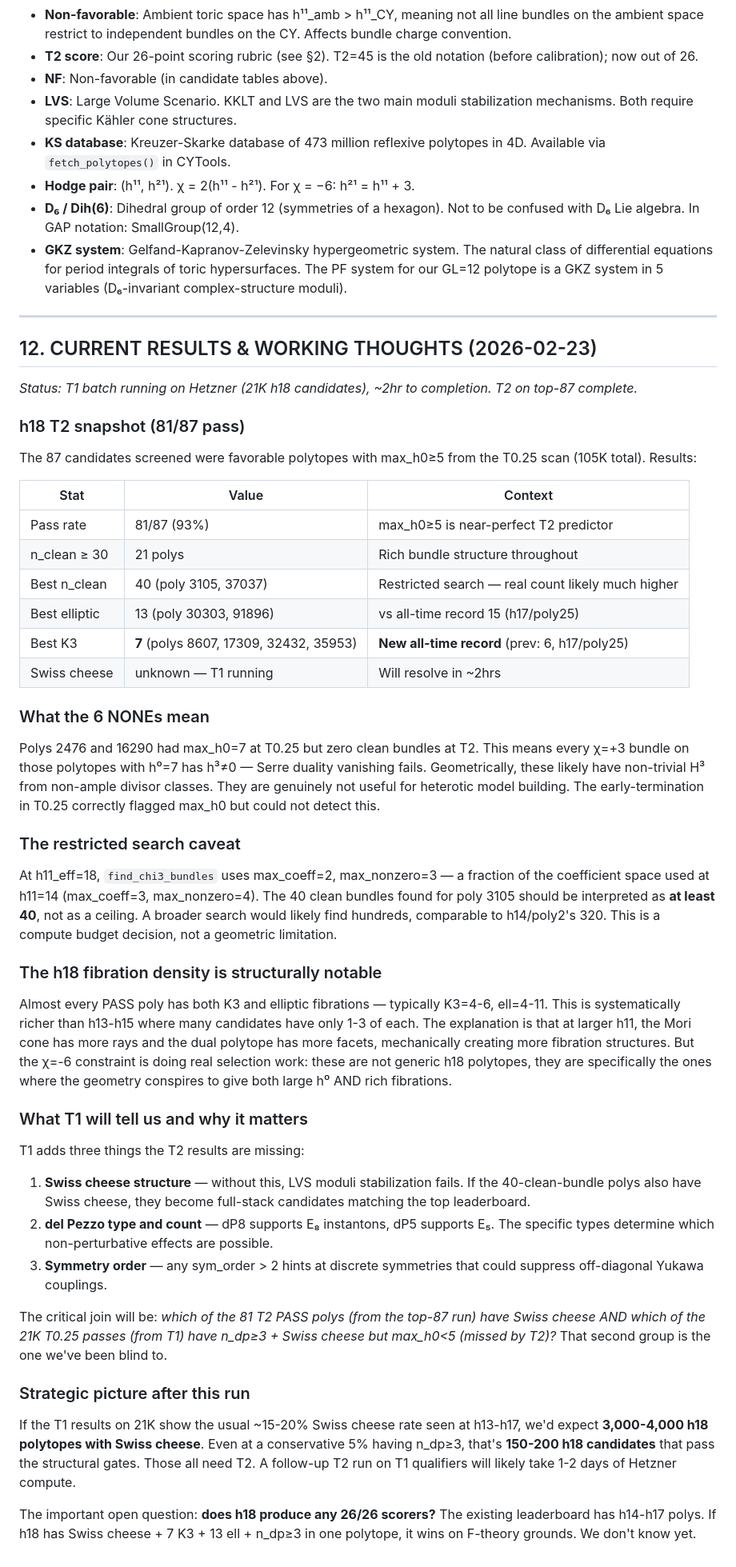
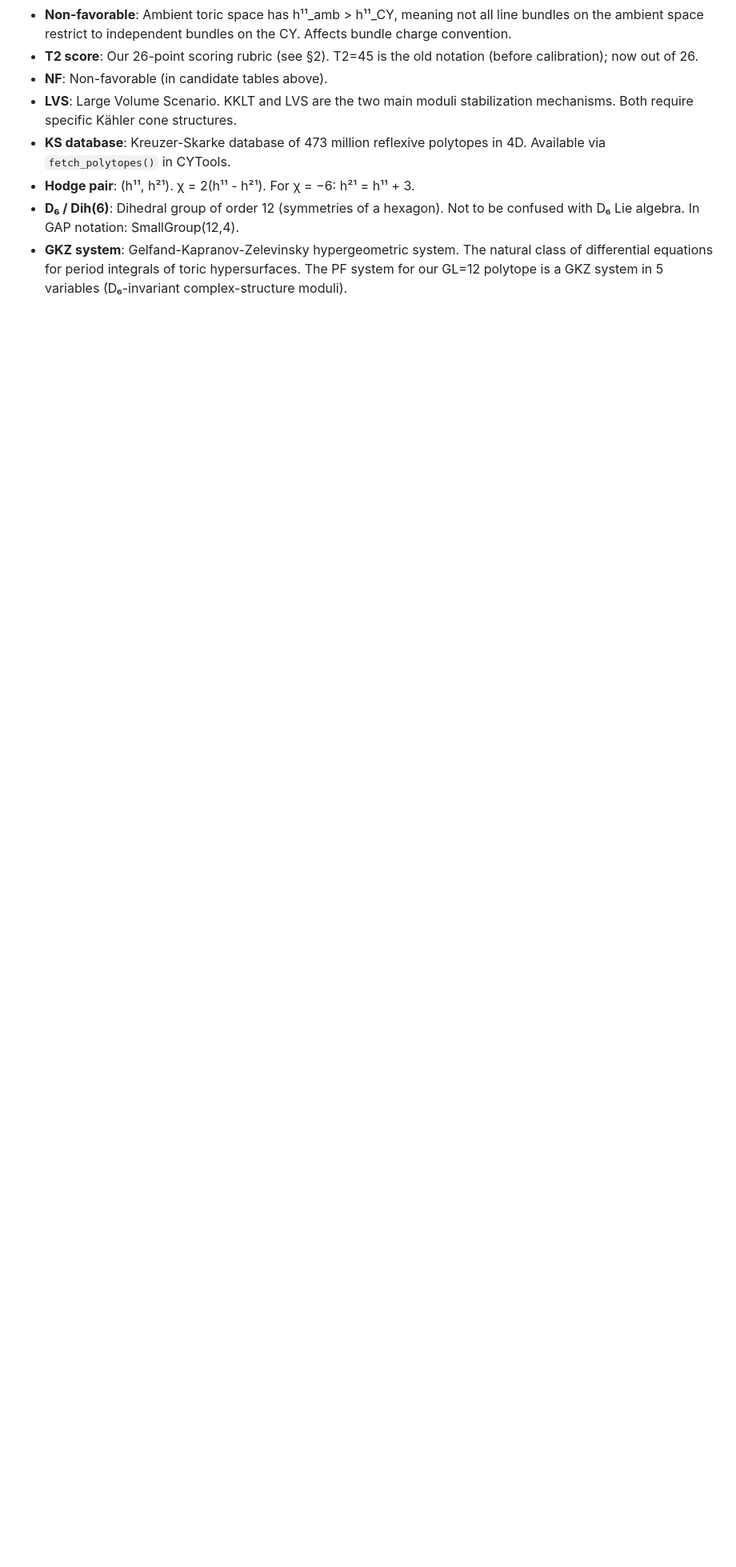
Before and after one commit to sethc5/cytools_project, a Markdown page: LLM_CONTEXT.md, the part around the change. Shown at 80% size. Rendered like a GitHub page; blank space fills up the shorter version.

Commit message:
revert: remove §12 from LLM_CONTEXT

```diff
--- a/LLM_CONTEXT.md
+++ b/LLM_CONTEXT.md
@@ -438,49 +438,3 @@ Hypothesis H9 above — train a regression on normalized lattice point density,
 - **Hodge pair**: (h¹¹, h²¹). χ = 2(h¹¹ - h²¹). For χ = −6: h²¹ = h¹¹ + 3.
 - **D₆ / Dih(6)**: Dihedral group of order 12 (symmetries of a hexagon). Not to be confused with D₆ Lie algebra. In GAP notation: SmallGroup(12,4).
 - **GKZ system**: Gelfand-Kapranov-Zelevinsky hypergeometric system. The natural class of differential equations for period integrals of toric hypersurfaces. The PF system for our GL=12 polytope is a GKZ system in 5 variables (D₆-invariant complex-structure moduli).
-
----
-
-## 12. CURRENT RESULTS & WORKING THOUGHTS (2026-02-23)
-
-*Status: T1 batch running on Hetzner (21K h18 candidates), ~2hr to completion. T2 on top-87 complete.*
-
-### h18 T2 snapshot (81/87 pass)
-
-The 87 candidates screened were favorable polytopes with max_h0≥5 from the T0.25 scan (105K total). Results:
-
-| Stat | Value | Context |
-|------|-------|---------|
-| Pass rate | 81/87 (93%) | max_h0≥5 is near-perfect T2 predictor |
-| n_clean ≥ 30 | 21 polys | Rich bundle structure throughout |
-| Best n_clean | 40 (poly 3105, 37037) | Restricted search — real count likely much higher |
-| Best elliptic | 13 (poly 30303, 91896) | vs all-time record 15 (h17/poly25) |
-| Best K3 | **7** (polys 8607, 17309, 32432, 35953) | **New all-time record** (prev: 6, h17/poly25) |
-| Swiss cheese | unknown — T1 running | Will resolve in ~2hrs |
-
-### What the 6 NONEs mean
-
-Polys 2476 and 16290 had max_h0=7 at T0.25 but zero clean bundles at T2. This means every χ=+3 bundle on those polytopes with h⁰=7 has h³≠0 — Serre duality vanishing fails. Geometrically, these likely have non-trivial H³ from non-ample divisor classes. They are genuinely not useful for heterotic model building. The early-termination in T0.25 correctly flagged max_h0 but could not detect this.
-
-### The restricted search caveat
-
-At h11_eff=18, `find_chi3_bundles` uses max_coeff=2, max_nonzero=3 — a fraction of the coefficient space used at h11=14 (max_coeff=3, max_nonzero=4). The 40 clean bundles found for poly 3105 should be interpreted as **at least 40**, not as a ceiling. A broader search would likely find hundreds, comparable to h14/poly2's 320. This is a compute budget decision, not a geometric limitation.
-
-### The h18 fibration density is structurally notable
-
-Almost every PASS poly has both K3 and elliptic fibrations — typically K3=4-6, ell=4-11. This is systematically richer than h13-h15 where many candidates have only 1-3 of each. The explanation is that at larger h11, the Mori cone has more rays and the dual polytope has more facets, mechanically creating more fibration structures. But the χ=-6 constraint is doing real selection work: these are not generic h18 polytopes, they are specifically the ones where the geometry conspires to give both large h⁰ AND rich fibrations.
-
-### What T1 will tell us and why it matters
-
-T1 adds three things the T2 results are missing:
-1. **Swiss cheese structure** — without this, LVS moduli stabilization fails. If the 40-clean-bundle polys also have Swiss cheese, they become full-stack candidates matching the top leaderboard.
-2. **del Pezzo type and count** — dP8 supports E₈ instantons, dP5 supports E₅. The specific types determine which non-perturbative effects are possible.
-3. **Symmetry order** — any sym_order > 2 hints at discrete symmetries that could suppress off-diagonal Yukawa couplings.
-
-The critical join will be: *which of the 81 T2 PASS polys (from the top-87 run) have Swiss cheese AND which of the 21K T0.25 passes (from T1) have n_dp≥3 + Swiss cheese but max_h0<5 (missed by T2)?* That second group is the one we've been blind to.
-
-### Strategic picture after this run
-
-If the T1 results on 21K show the usual ~15-20% Swiss cheese rate seen at h13-h17, we'd expect **3,000-4,000 h18 polytopes with Swiss cheese**. Even at a conservative 5% having n_dp≥3, that's **150-200 h18 candidates** that pass the structural gates. Those all need T2. A follow-up T2 run on T1 qualifiers will likely take 1-2 days of Hetzner compute.
-
-The important open question: **does h18 produce any 26/26 scorers?** The existing leaderboard has h14-h17 polys. If h18 has Swiss cheese + 7 K3 + 13 ell + n_dp≥3 in one polytope, it wins on F-theory grounds. We don't know yet.
```
